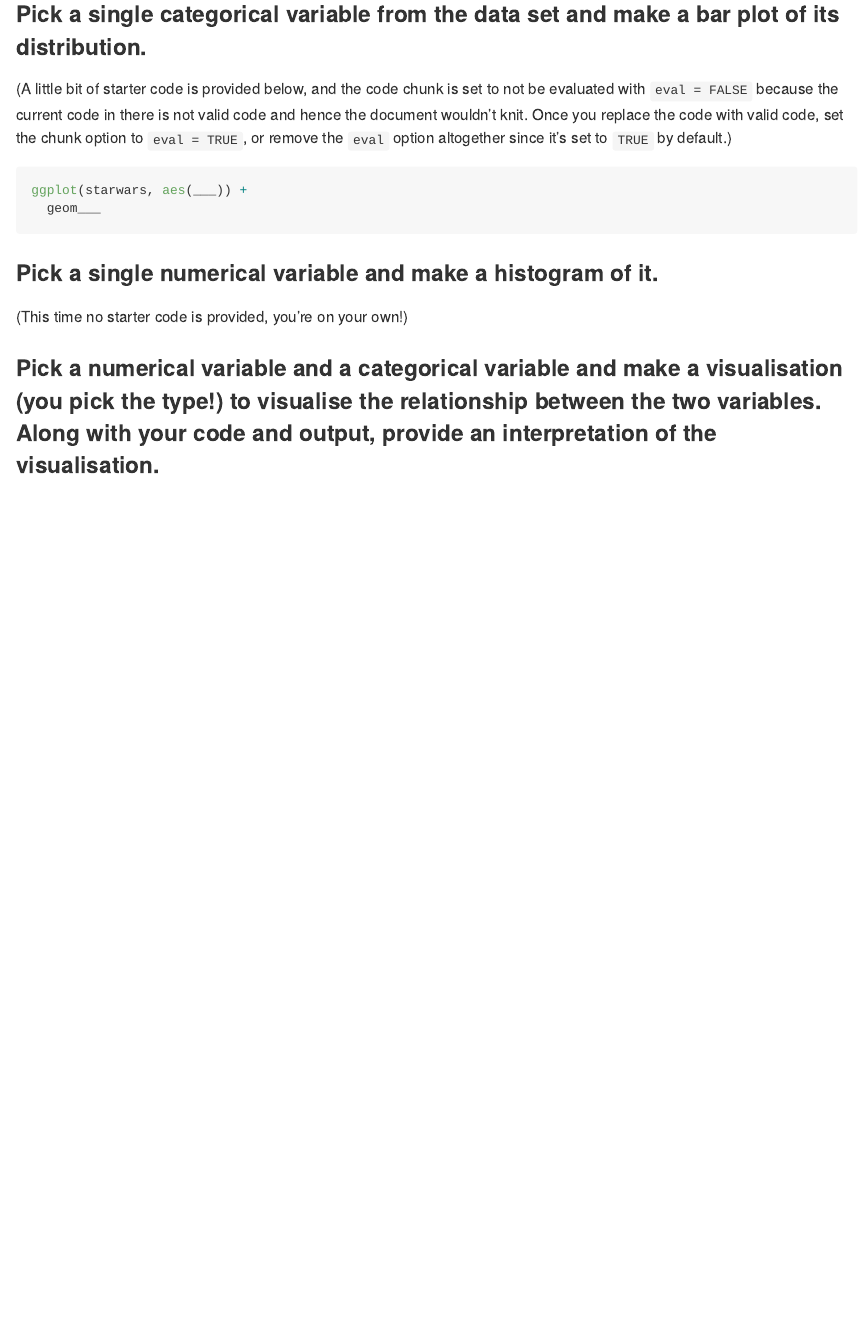
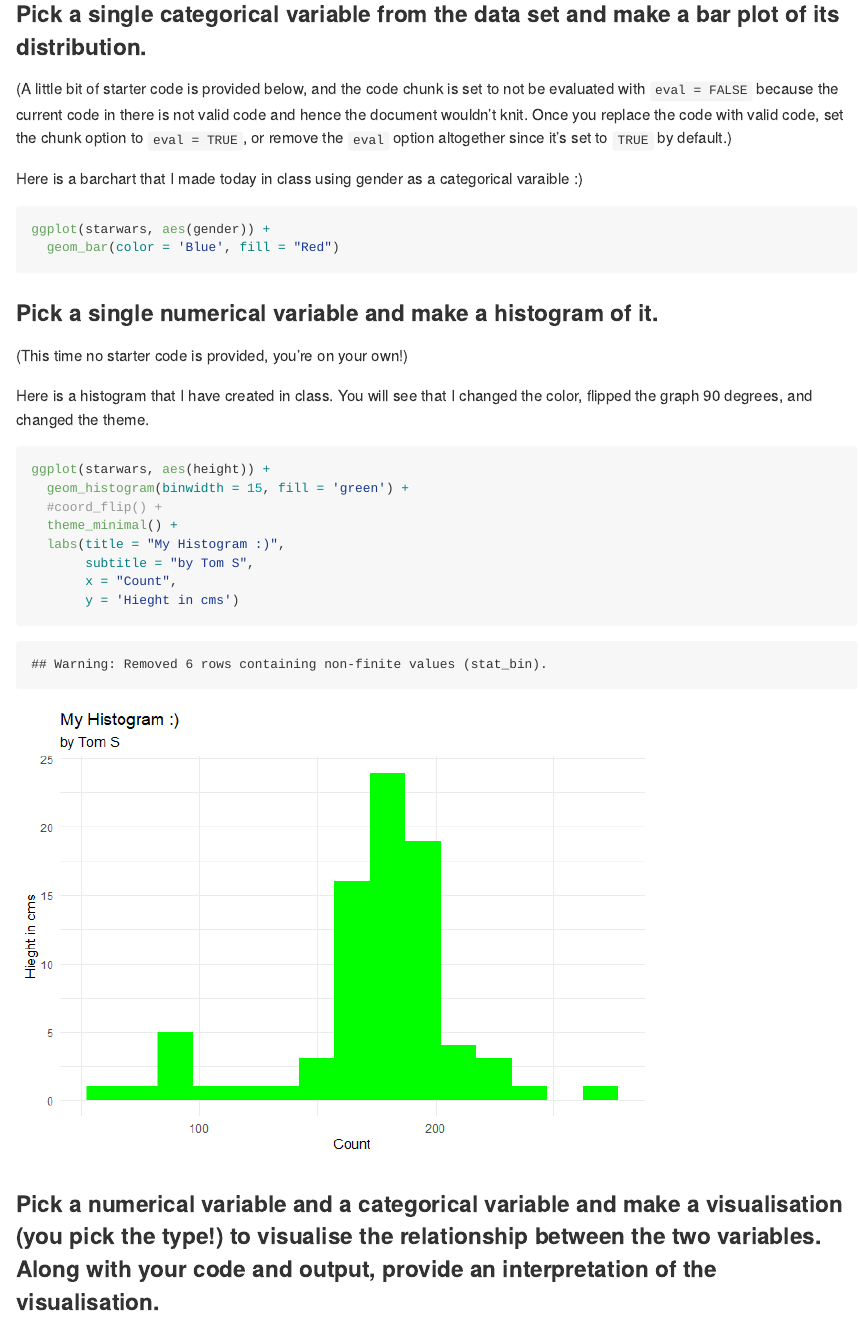
Before and after one commit to thomasbsease/starwar-dataviz, an R Markdown document (starwars.Rmd): the page in a window 1100 px wide, from 2720 px down. The pictures show the output file starwars.md that the author committed with the source, drawn offline in the style of GitHub.

Commit message:
Histogram!!!

````diff
--- a/starwars.Rmd
+++ b/starwars.Rmd
@@ -43,16 +43,26 @@ ggplot(starwars,
 
 (A little bit of starter code is provided below, and the code chunk is set to not be evaluated with `eval = FALSE` because the current code in there is not valid code and hence the document wouldn't knit. Once you replace the code with valid code, set the chunk option to `eval = TRUE`, or remove the `eval` option altogether since it's set to `TRUE` by default.)
 
+Here is a barchart that I made today in class using gender as a categorical varaible :)
 ```{r barplot, eval = FALSE}
-ggplot(starwars, aes(___)) +
-  geom___
+ggplot(starwars, aes(gender)) +
+  geom_bar(color = 'Blue', fill = "Red")
 ```
 
 ### Pick a single numerical variable and make a histogram of it.
 
 (This time no starter code is provided, you're on your own!)
 
+Here is a histogram that I have created in class. You will see that I changed the color, flipped the graph 90 degrees, and changed the theme.
 ```{r histogram}
+ggplot(starwars, aes(height)) +
+  geom_histogram(binwidth = 15, fill = 'green') +
+  #coord_flip() +
+  theme_minimal() +
+  labs(title = "My Histogram :)",
+       subtitle = "by Tom S",
+       x = "Count",
+       y = 'Hieght in cms')
 
 ```
 
````
Also changed, not shown: starwars.md, starwars_files/figure-gfm/histogram-1.png (added).
